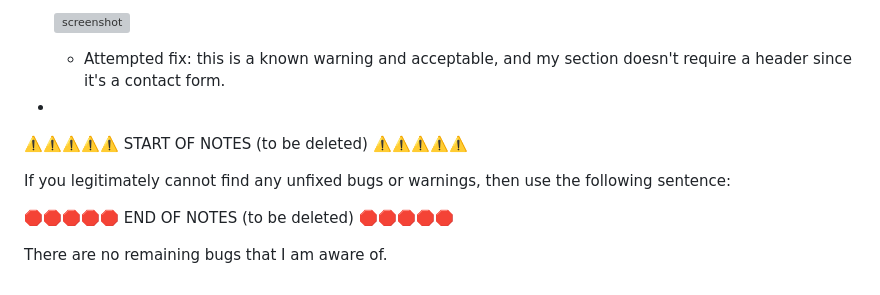
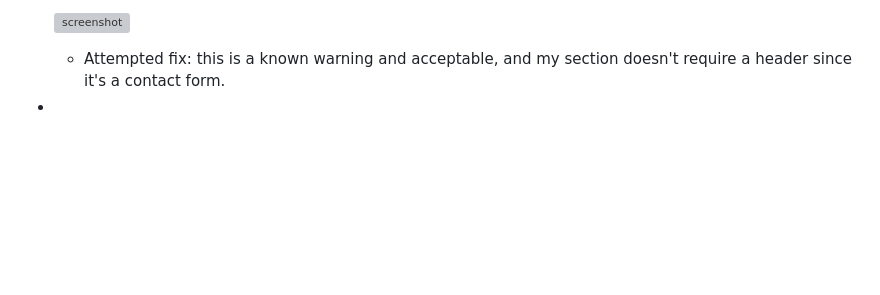
Before and after one commit to primarypigments/Primary.Pigments, a Markdown page: TESTING.md, the part around the change. Rendered like a GitHub page; blank space fills up the shorter version; grey boxes are pictures that could not be loaded.

```diff
--- a/TESTING.md
+++ b/TESTING.md
@@ -211,14 +211,4 @@ Some examples:
 
     - Attempted fix: this is a known warning and acceptable, and my section doesn't require a header since it's a contact form.
 -
-⚠️⚠️⚠️⚠️⚠️ START OF NOTES (to be deleted) ⚠️⚠️⚠️⚠️⚠️
-
-If you legitimately cannot find any unfixed bugs or warnings, then use the following sentence:
-
-🛑🛑🛑🛑🛑 END OF NOTES (to be deleted) 🛑🛑🛑🛑🛑
-
-There are no remaining bugs that I am aware of.
-
-
-
 [def]: https://cssgradient.io/
```
